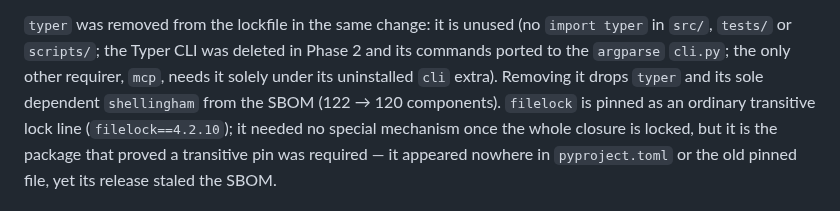
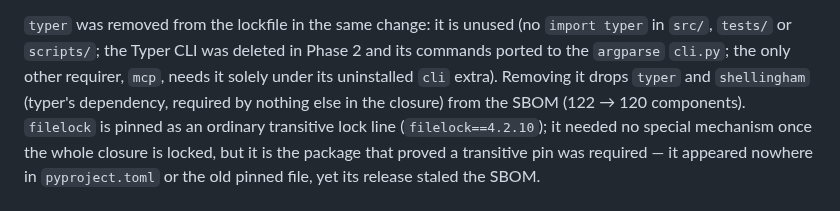
Before and after one commit to strmt7/TextForensics, a Markdown page: SECURITY.md, the part around the change. Drawn GitHub-style.

Commit message:
docs: fix inverted dependency wording in pinning policy (shellingham is typer's dependency, not its dependent)

```diff
--- a/SECURITY.md
+++ b/SECURITY.md
@@ -251,8 +251,9 @@ direct/transitive distinction is preserved one level up, in
 (no `import typer` in `src/`, `tests/` or `scripts/`; the Typer CLI
 was deleted in Phase 2 and its commands ported to the `argparse`
 `cli.py`; the only other requirer, `mcp`, needs it solely under its
-uninstalled `cli` extra). Removing it drops `typer` and its sole
-dependent `shellingham` from the SBOM (122 → 120 components).
+uninstalled `cli` extra). Removing it drops `typer` and `shellingham`
+(typer's dependency, required by nothing else in the closure) from the
+SBOM (122 → 120 components).
 `filelock` is pinned as an ordinary transitive lock line
 (`filelock==4.2.10`); it needed no special mechanism once the whole
 closure is locked, but it is the package that proved a transitive pin
```
